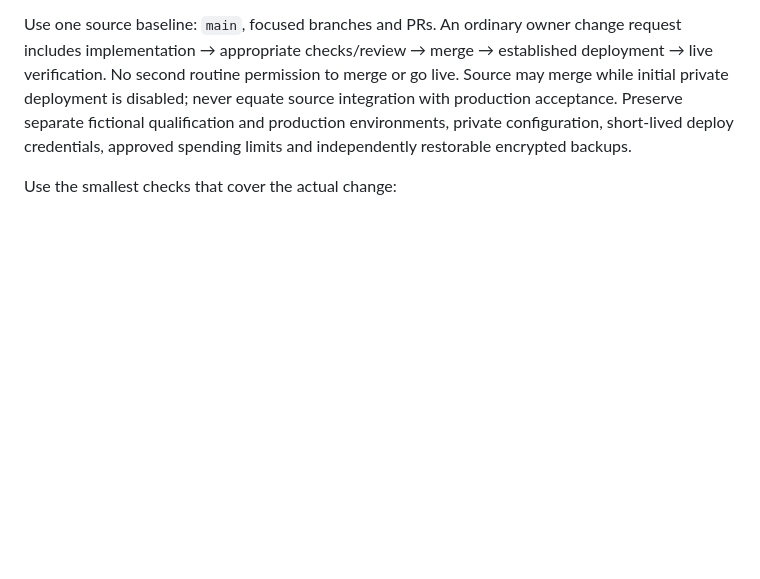
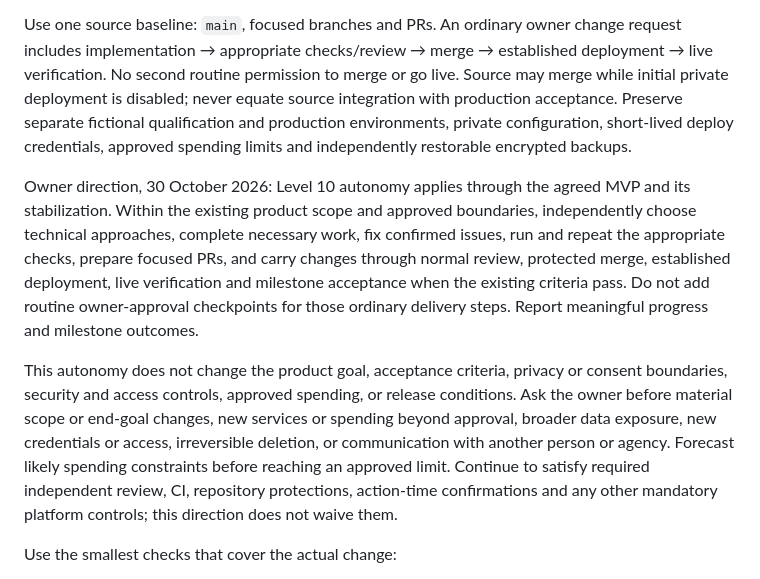
Before and after one commit to justinpfisher/justelle, a Markdown page: AGENTS.md, the part around the change. Drawn GitHub-style; blank space fills up the shorter version.

Commit message:
Document owner-approved Level 10 delivery autonomy (#121)

```diff
--- a/AGENTS.md
+++ b/AGENTS.md
@@ -17,6 +17,10 @@ This repository, branches, issues, logs and assets are public. Never put private
 Owner direction, 18 October 2026: default ordinary design, coding, npm builds, browser/emulator fixtures and affected checks to the GMKtec local Windows checkout before GitHub. Do not commission a cloud dev/agent machine for work the PC can do. **Keep independent PR CI, automatic project-status and Pages on standard GitHub-hosted runners:** the source repository is public, these standard runner minutes are free, and public fork pull requests must never be able to execute on the owner's personal computer. No runner/credential sharing with thefish, Stammtisch, Comparative or LCRS. Host-dependent acceptance and eventual secure deployment still require their actual authorised environment; never call an unrun local check or an undeployed change successful.
 
 Use one source baseline: `main`, focused branches and PRs. An ordinary owner change request includes implementation → appropriate checks/review → merge → established deployment → live verification. No second routine permission to merge or go live. Source may merge while initial private deployment is disabled; never equate source integration with production acceptance. Preserve separate fictional qualification and production environments, private configuration, short-lived deploy credentials, approved spending limits and independently restorable encrypted backups.
+
+Owner direction, 30 October 2026: Level 10 autonomy applies through the agreed MVP and its stabilization. Within the existing product scope and approved boundaries, independently choose technical approaches, complete necessary work, fix confirmed issues, run and repeat the appropriate checks, prepare focused PRs, and carry changes through normal review, protected merge, established deployment, live verification and milestone acceptance when the existing criteria pass. Do not add routine owner-approval checkpoints for those ordinary delivery steps. Report meaningful progress and milestone outcomes.
+
+This autonomy does not change the product goal, acceptance criteria, privacy or consent boundaries, security and access controls, approved spending, or release conditions. Ask the owner before material scope or end-goal changes, new services or spending beyond approval, broader data exposure, new credentials or access, irreversible deletion, or communication with another person or agency. Forecast likely spending constraints before reaching an approved limit. Continue to satisfy required independent review, CI, repository protections, action-time confirmations and any other mandatory platform controls; this direction does not waive them.
 
 Use the smallest checks that cover the actual change:
 - Documentation: consistency, links and scope; no emulator, hardware or paid-provider requalification.
```
